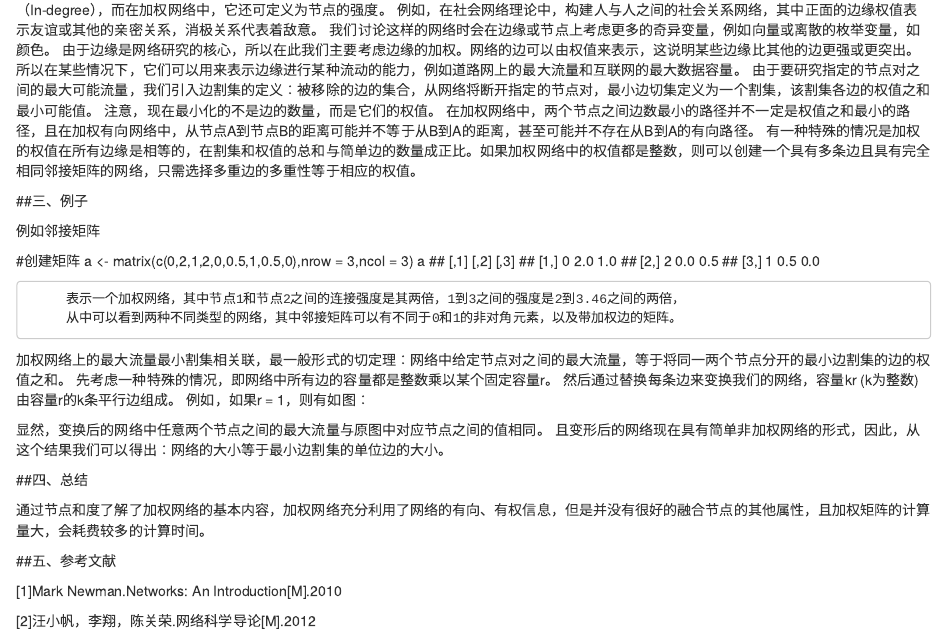
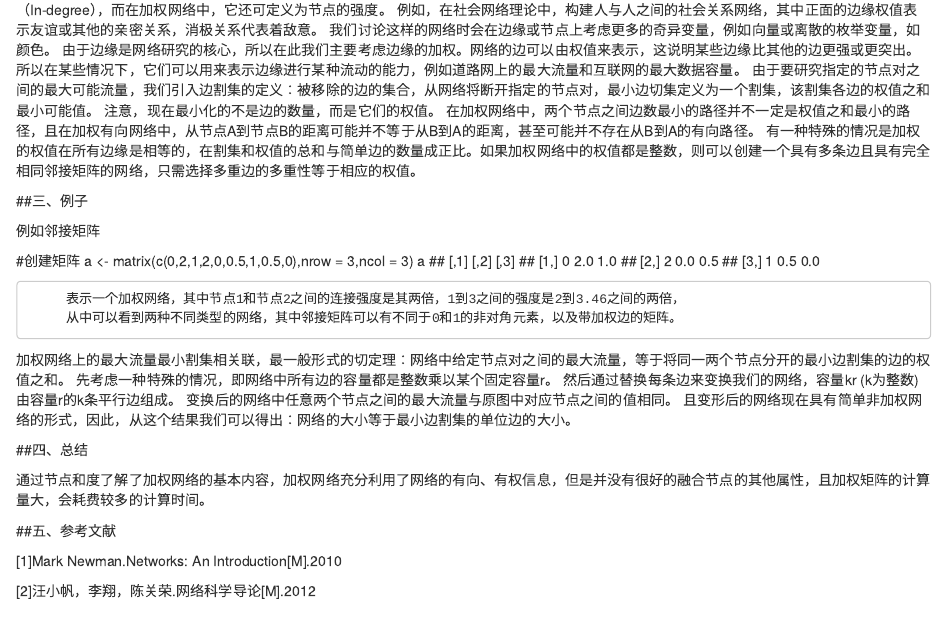
Before and after one commit to xiaoningwang/2021SocialMedia, an R Markdown document (41Weightednetworks.Rmd): the page in a window 1100 px wide, from 290 px down. Rendered offline with R 4.5, knitr and Pandoc, with nearby package versions.

Commit message:
Update 41Weightednetworks.Rmd

```diff
--- a/41Weightednetworks.Rmd
+++ b/41Weightednetworks.Rmd
@@ -42,9 +42,8 @@ a
 
 加权网络上的最大流量最小割集相关联，最一般形式的切定理：网络中给定节点对之间的最大流量，等于将同一两个节点分开的最小边割集的边的权值之和。
 先考虑一种特殊的情况，即网络中所有边的容量都是整数乘以某个固定容量r。
-然后通过替换每条边来变换我们的网络，容量kr (k为整数)由容量r的k条平行边组成。 例如，如果r = 1，则有如图：
-
-显然，变换后的网络中任意两个节点之间的最大流量与原图中对应节点之间的值相同。
+然后通过替换每条边来变换我们的网络，容量kr (k为整数)由容量r的k条平行边组成。
+变换后的网络中任意两个节点之间的最大流量与原图中对应节点之间的值相同。
 且变形后的网络现在具有简单非加权网络的形式，因此，从这个结果我们可以得出：网络的大小等于最小边割集的单位边的大小。
 
 
```
